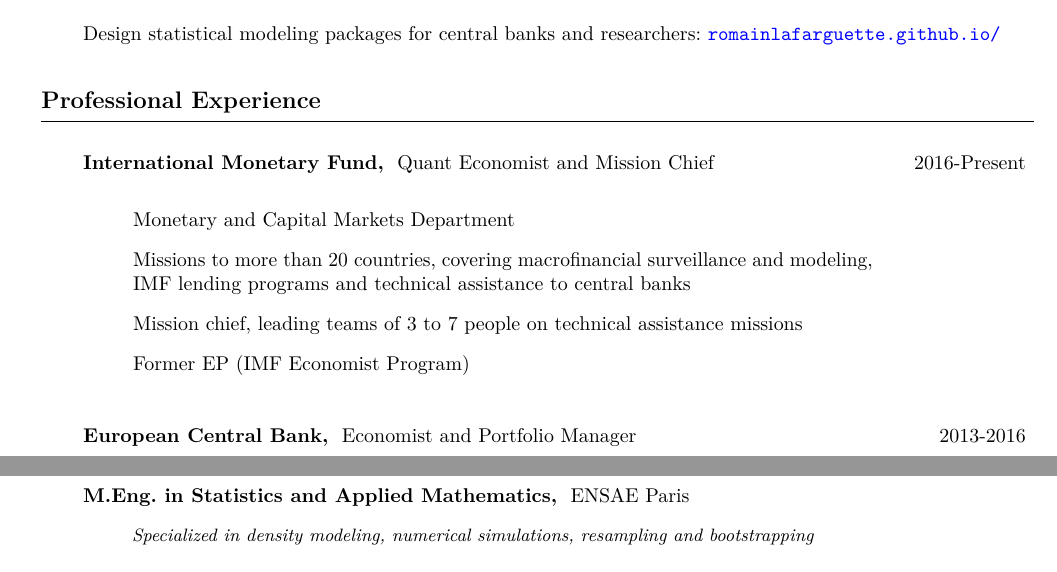
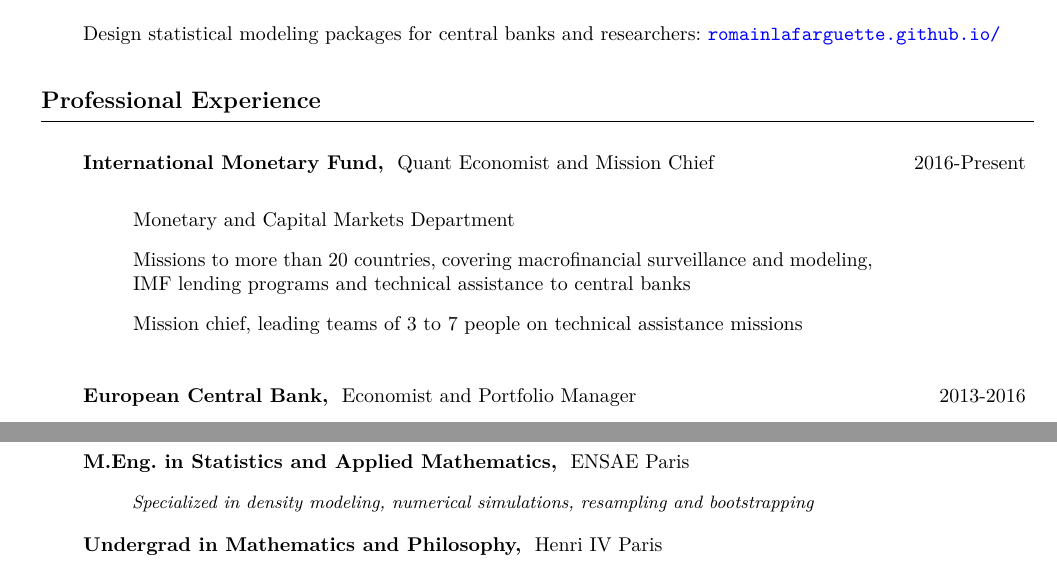
Before and after one commit to romainlafarguette/lafarguette-resume, a LaTeX CV (lafarguette_resume.tex): two parts of page 1 of 4, joined at a grey line, cut so that both start at the same text. Compiled offline with pdfLaTeX.

Commit message:
Minor fix

```diff
--- a/lafarguette_resume.tex
+++ b/lafarguette_resume.tex
@@ -136,7 +136,6 @@
   and modeling, IMF lending programs and technical assistance to central banks
 \item Mission chief, leading teams of 3 to 7 people on technical assistance
   missions
-\item Former EP (IMF Economist Program)
  \end{itemize}
 
 
@@ -192,6 +191,11 @@
 \begin{itemize}[label={}, rightmargin=\dimexpr\linewidth-13cm-\leftmargin\relax]
 \item \small{\emph{Specialized in density modeling, numerical simulations, resampling and bootstrapping}}
 \end{itemize}
+
+
+\activite{Undergrad in Mathematics and Philosophy,} Henri IV Paris\\
+
+
 
 \end{rubriquetableau}
 
```
Also changed, not shown: lafarguette_resume.pdf, lafarguette_resume.tex (2 more changed lines), 2 other files.
